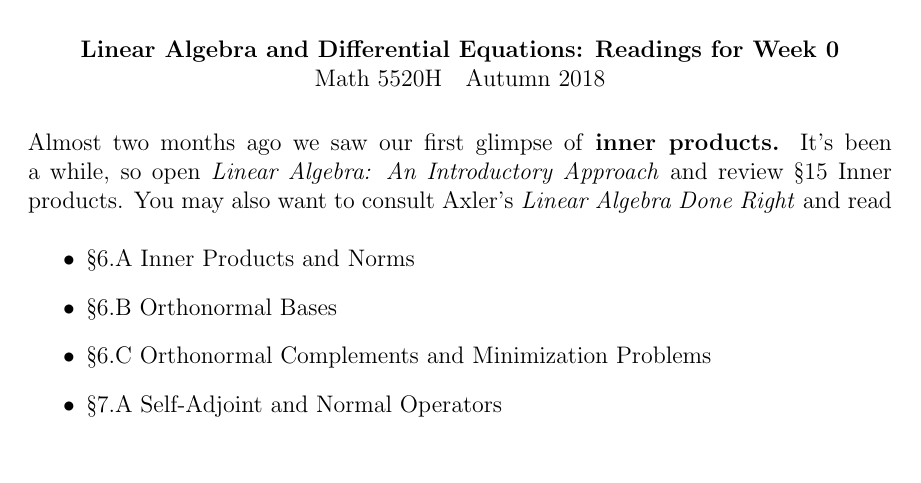
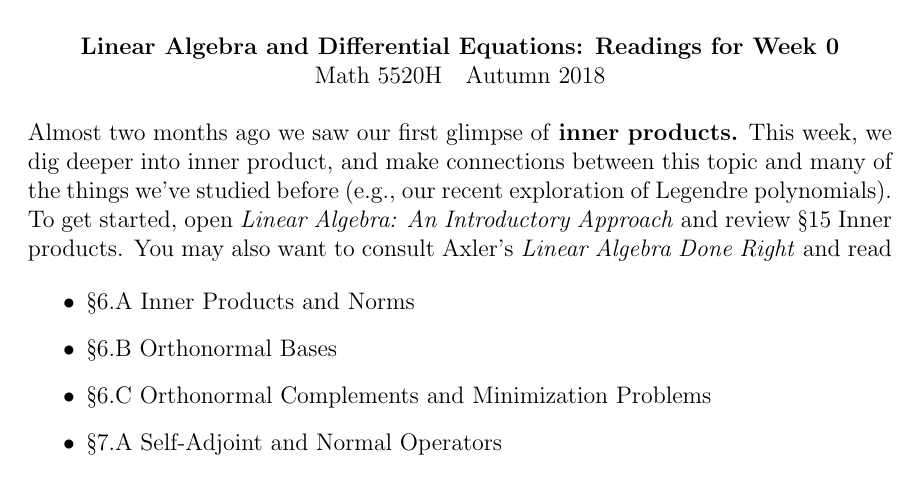
Before and after one commit to kisonecat/math5520h, a LaTeX problem sheet (readings/reading10.tex): part of the page, cut so that both start at the same text. Compiled offline with pdfLaTeX.

Commit message:
draft for week 10

```diff
--- a/readings/reading10.tex
+++ b/readings/reading10.tex
@@ -9,8 +9,12 @@
 \maketitle
 
 Almost two months ago we saw our first glimpse of \textbf{inner
-  products.}  It's been a while, so open \textit{Linear Algebra: An
-  Introductory Approach} and review \textsection 15 Inner products.  You may also want to consult Axler's \textit{Linear Algebra Done Right} and read
+  products.}  This week, we dig deeper into inner product, and make
+connections between this topic and many of the things we've studied
+before (e.g., our recent exploration of Legendre polynomials). To get started, open
+\textit{Linear Algebra: An Introductory Approach} and review
+\textsection 15 Inner products.  You may also want to consult Axler's
+\textit{Linear Algebra Done Right} and read
 \begin{itemize}
 \item \textsection 6.A Inner Products and Norms
 \item \textsection 6.B Orthonormal Bases
```
Also changed, not shown: problem-sets/set09.tex (+1 -1 lines).
